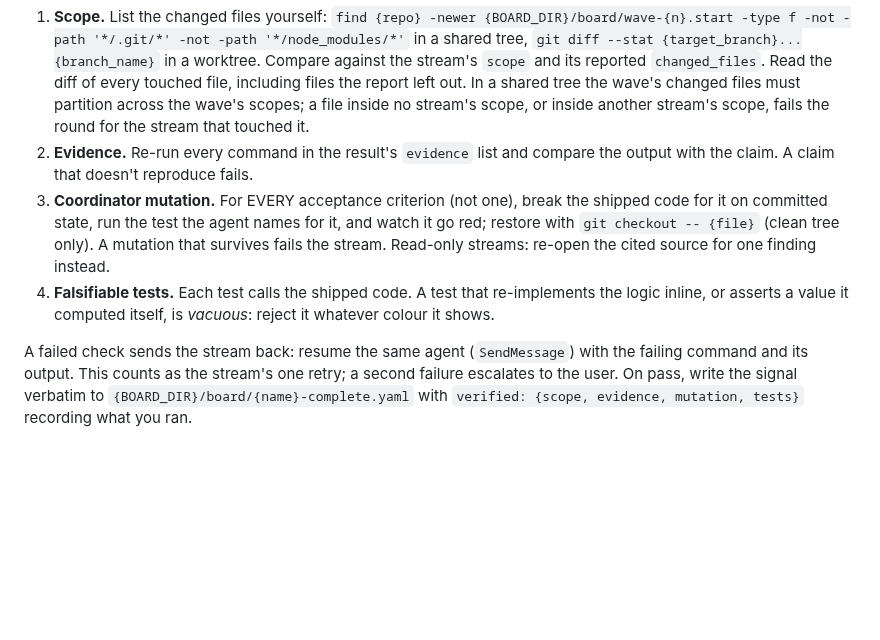
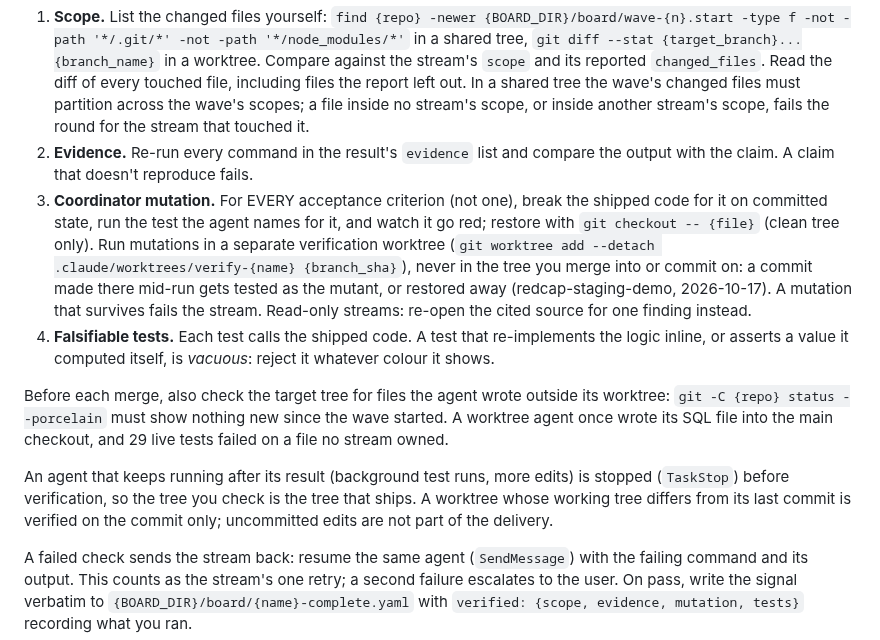
Before and after one commit to saselvan/claude-skills, a Markdown page: blackboard/SKILL.md, the part around the change. GitHub-like rendering; blank space fills up the shorter version.

Commit message:
blackboard: mutate in a verify worktree, check target tree before merge, stop agents before verifying
From the redcap-staging-demo retro, 2026-10-17.

Co-authored-by: Isaac <no-reply@databricks.com>

```diff
--- a/blackboard/SKILL.md
+++ b/blackboard/SKILL.md
@@ -119,8 +119,12 @@ When an agent returns, parse the result YAML from its final message (shape: the
 
 1. **Scope.** List the changed files yourself: `find {repo} -newer {BOARD_DIR}/board/wave-{n}.start -type f -not -path '*/.git/*' -not -path '*/node_modules/*'` in a shared tree, `git diff --stat {target_branch}...{branch_name}` in a worktree. Compare against the stream's `scope` and its reported `changed_files`. Read the diff of every touched file, including files the report left out. In a shared tree the wave's changed files must partition across the wave's scopes; a file inside no stream's scope, or inside another stream's scope, fails the round for the stream that touched it.
 2. **Evidence.** Re-run every command in the result's `evidence` list and compare the output with the claim. A claim that doesn't reproduce fails.
-3. **Coordinator mutation.** For EVERY acceptance criterion (not one), break the shipped code for it on committed state, run the test the agent names for it, and watch it go red; restore with `git checkout -- {file}` (clean tree only). A mutation that survives fails the stream. Read-only streams: re-open the cited source for one finding instead.
+3. **Coordinator mutation.** For EVERY acceptance criterion (not one), break the shipped code for it on committed state, run the test the agent names for it, and watch it go red; restore with `git checkout -- {file}` (clean tree only). Run mutations in a separate verification worktree (`git worktree add --detach .claude/worktrees/verify-{name} {branch_sha}`), never in the tree you merge into or commit on: a commit made there mid-run gets tested as the mutant, or restored away (redcap-staging-demo, 2026-10-17). A mutation that survives fails the stream. Read-only streams: re-open the cited source for one finding instead.
 4. **Falsifiable tests.** Each test calls the shipped code. A test that re-implements the logic inline, or asserts a value it computed itself, is *vacuous*: reject it whatever colour it shows.
+
+Before each merge, also check the target tree for files the agent wrote outside its worktree: `git -C {repo} status --porcelain` must show nothing new since the wave started. A worktree agent once wrote its SQL file into the main checkout, and 29 live tests failed on a file no stream owned.
+
+An agent that keeps running after its result (background test runs, more edits) is stopped (`TaskStop`) before verification, so the tree you check is the tree that ships. A worktree whose working tree differs from its last commit is verified on the commit only; uncommitted edits are not part of the delivery.
 
 A failed check sends the stream back: resume the same agent (`SendMessage`) with the failing command and its output. This counts as the stream's one retry; a second failure escalates to the user. On pass, write the signal verbatim to `{BOARD_DIR}/board/{name}-complete.yaml` with `verified: {scope, evidence, mutation, tests}` recording what you ran.
 
```
